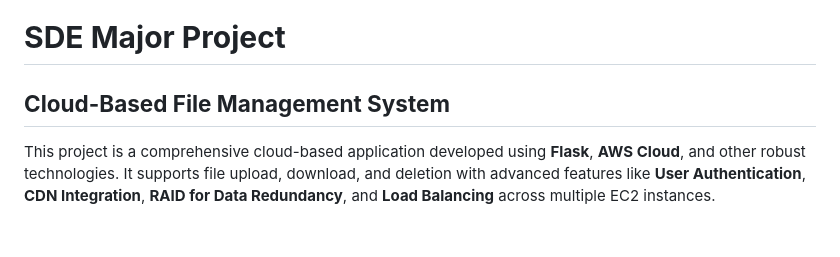
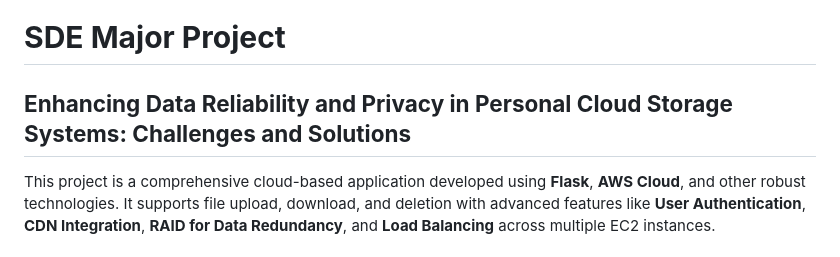
Before and after one commit to ankitkumar3440/SDE_MAjor_Project, a Markdown page: README.md, the part around the change. Drawn GitHub-style.

```diff
--- a/README.md
+++ b/README.md
@@ -1,6 +1,6 @@
 # **SDE Major Project**
 
-## **Cloud-Based File Management System**
+## **Enhancing Data Reliability and Privacy in Personal Cloud Storage Systems: Challenges and Solutions**
 
 This project is a comprehensive cloud-based application developed using **Flask**, **AWS Cloud**, and other robust technologies. It supports file upload, download, and deletion with advanced features like **User Authentication**, **CDN Integration**, **RAID for Data Redundancy**, and **Load Balancing** across multiple EC2 instances.
 
```
